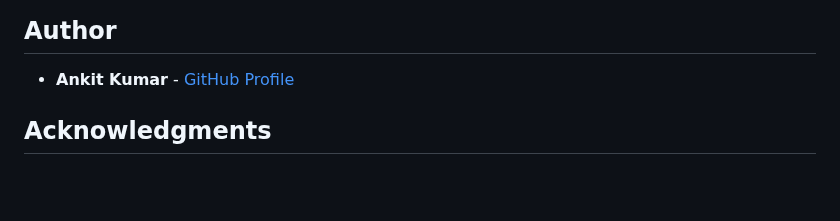
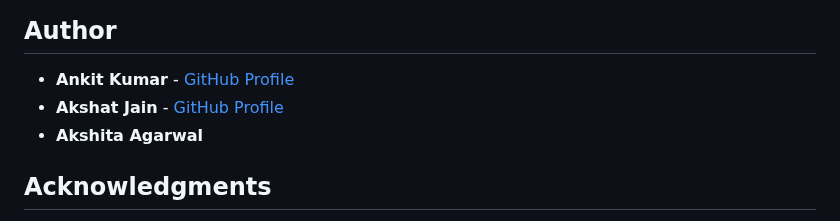
Before and after one commit to 17akshat05/heart-disease-prediction-system, a Markdown page: README.md, the part around the change. GitHub-like rendering; blank space fills up the shorter version.

```diff
--- a/README.md
+++ b/README.md
@@ -122,6 +122,8 @@ This project is licensed under the MIT License - see the LICENSE file for detail
 
 ## Author
 - **Ankit Kumar** - [GitHub Profile](https://github.com/ankit-kumarz)
+- **Akshat Jain** - [GitHub Profile](https://github.com/17akshat05)
+- **Akshita Agarwal**
 
 
 ## Acknowledgments
```
